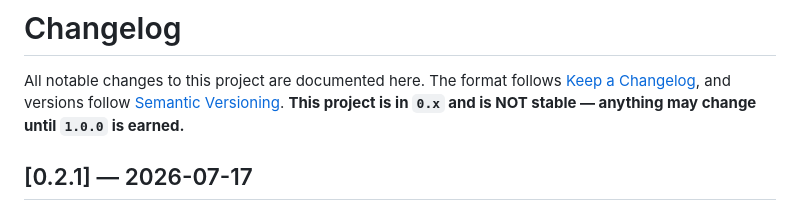
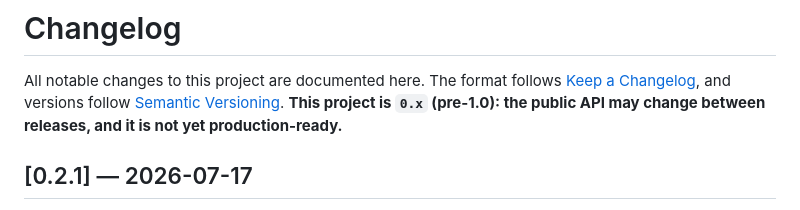
Before and after one commit to x402spendguard/x402-spendguard, a Markdown page: CHANGELOG.md, the part around one of its changes. GitHub-like rendering.

```diff
--- a/CHANGELOG.md
+++ b/CHANGELOG.md
@@ -2,8 +2,8 @@
 
 All notable changes to this project are documented here. The format follows
 [Keep a Changelog](https://keepachangelog.com/), and versions follow
-[Semantic Versioning](https://semver.org/). **This project is in `0.x` and is NOT
-stable — anything may change until `1.0.0` is earned.**
+[Semantic Versioning](https://semver.org/). **This project is `0.x` (pre-1.0): the public API may change between releases, and it is
+not yet production-ready.**
 
 ## [0.2.1] — 2026-07-17
 
```
Also changed, not shown: other parts of CHANGELOG.md (+11 -8 lines), README.md (+10 -8 lines), THREAT_MODEL.md (+1 -1 lines).
